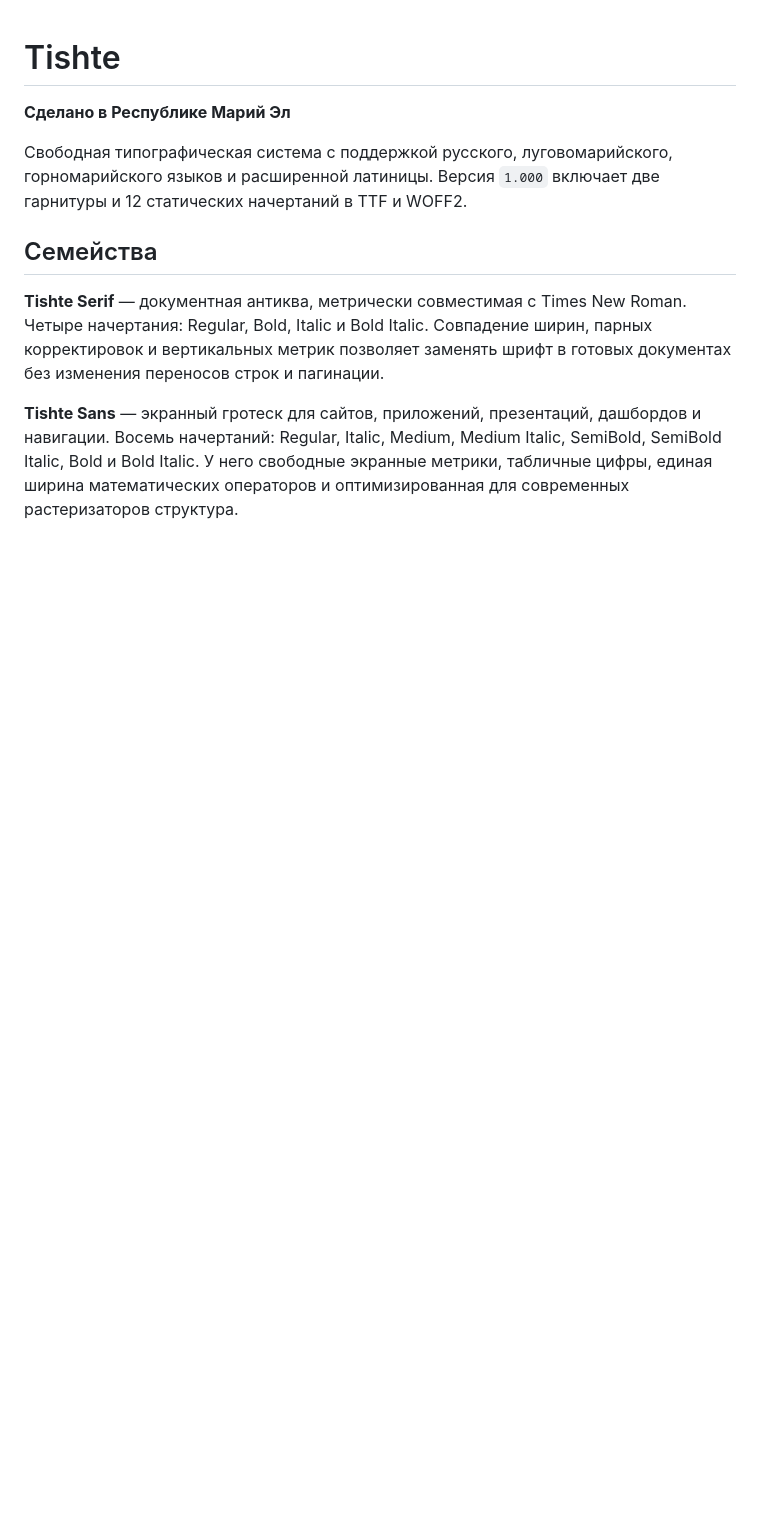
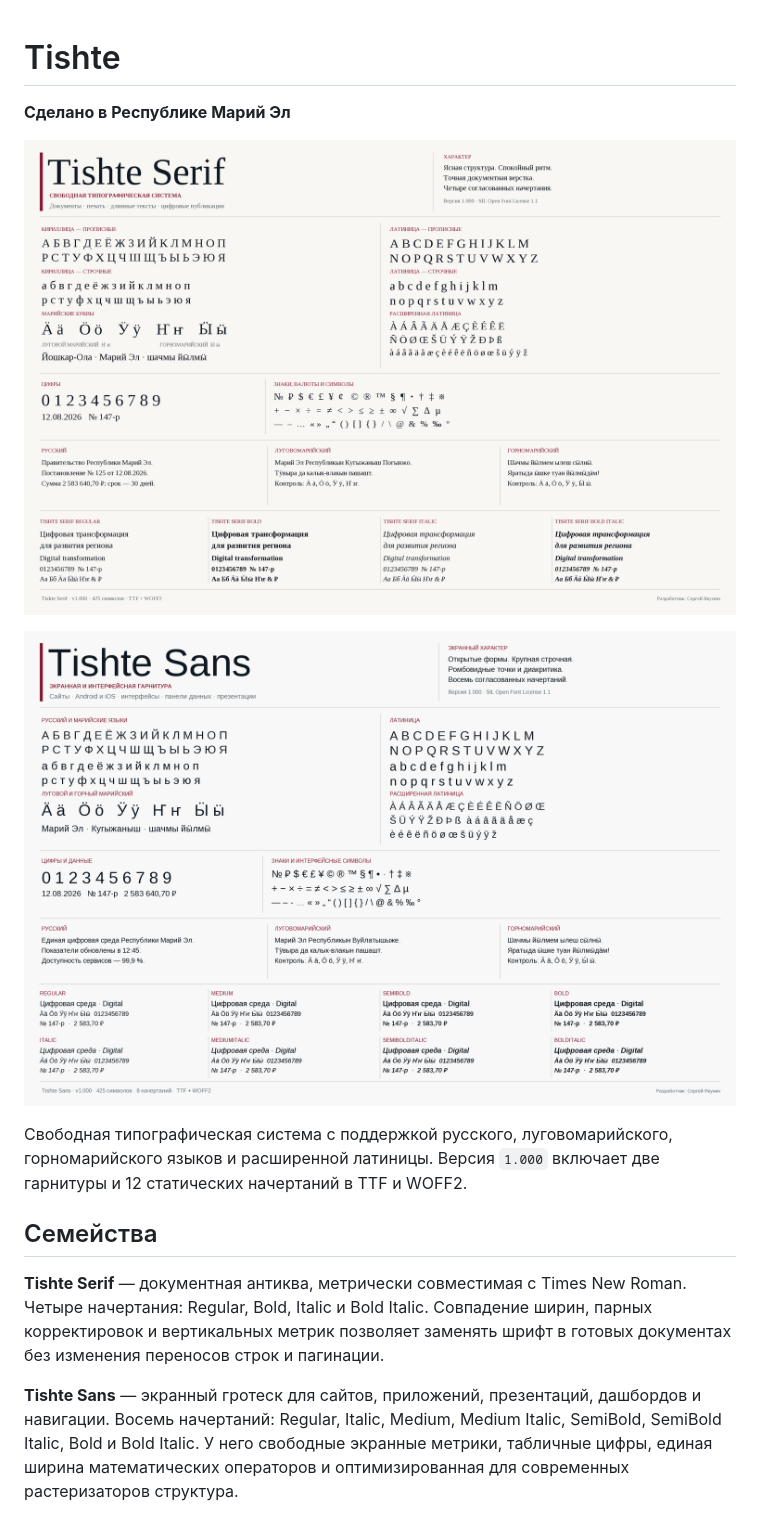
Before and after one commit to yasg1988/tishte-fonts, a Markdown page: README.md, the part around the change. GitHub-like rendering; pictures changed too: docs/images/tishte-sans-specimen.png (added), docs/images/tishte-serif-specimen.png (added); blank space fills up the shorter version.

Commit message:
Show Tishte specimens in README

```diff
--- a/README.md
+++ b/README.md
@@ -1,6 +1,10 @@
 # Tishte
 
 **Сделано в Республике Марий Эл**
+
+![Карточка шрифта Tishte Serif](docs/images/tishte-serif-specimen.png)
+
+![Карточка шрифта Tishte Sans](docs/images/tishte-sans-specimen.png)
 
 Свободная типографическая система с поддержкой русского, луговомарийского,
 горномарийского языков и расширенной латиницы. Версия `1.000` включает две
```
